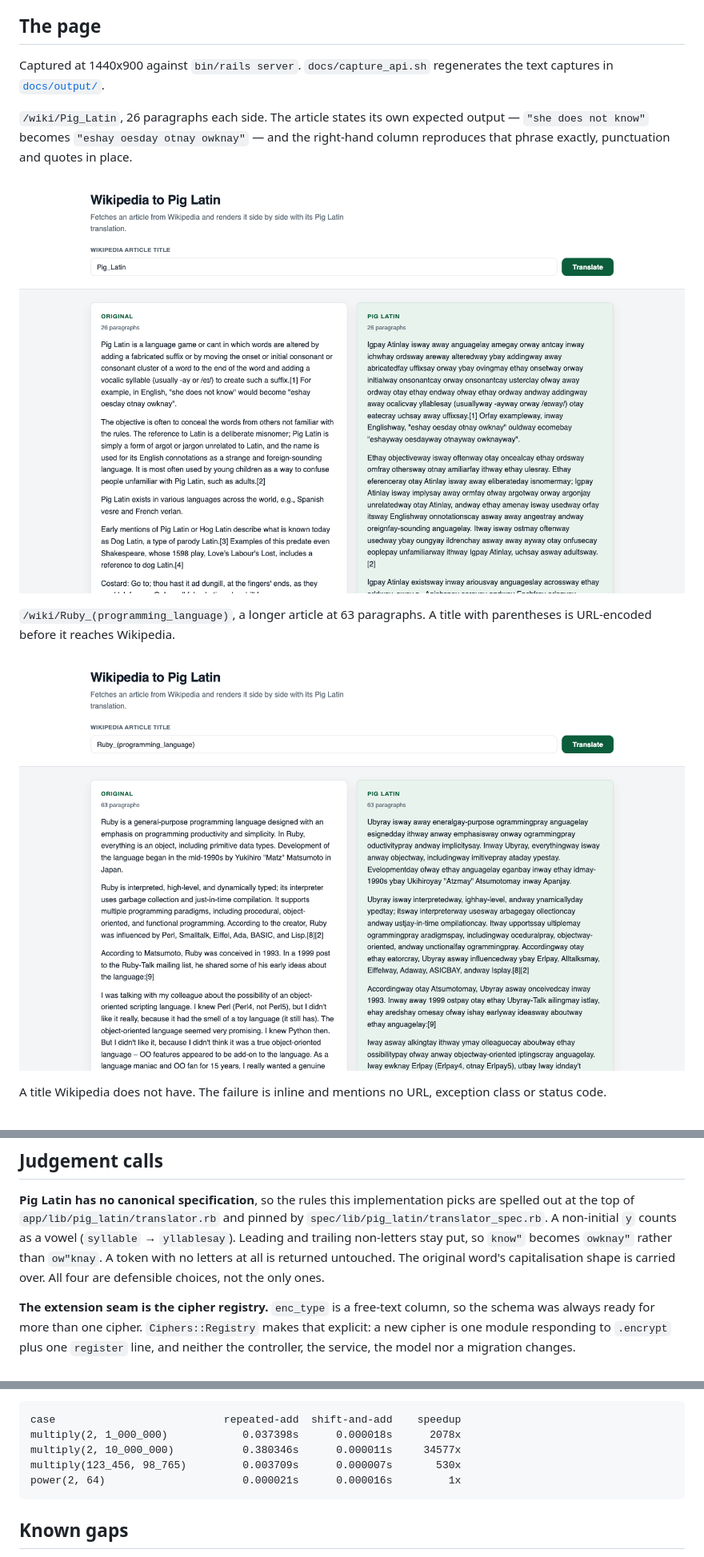
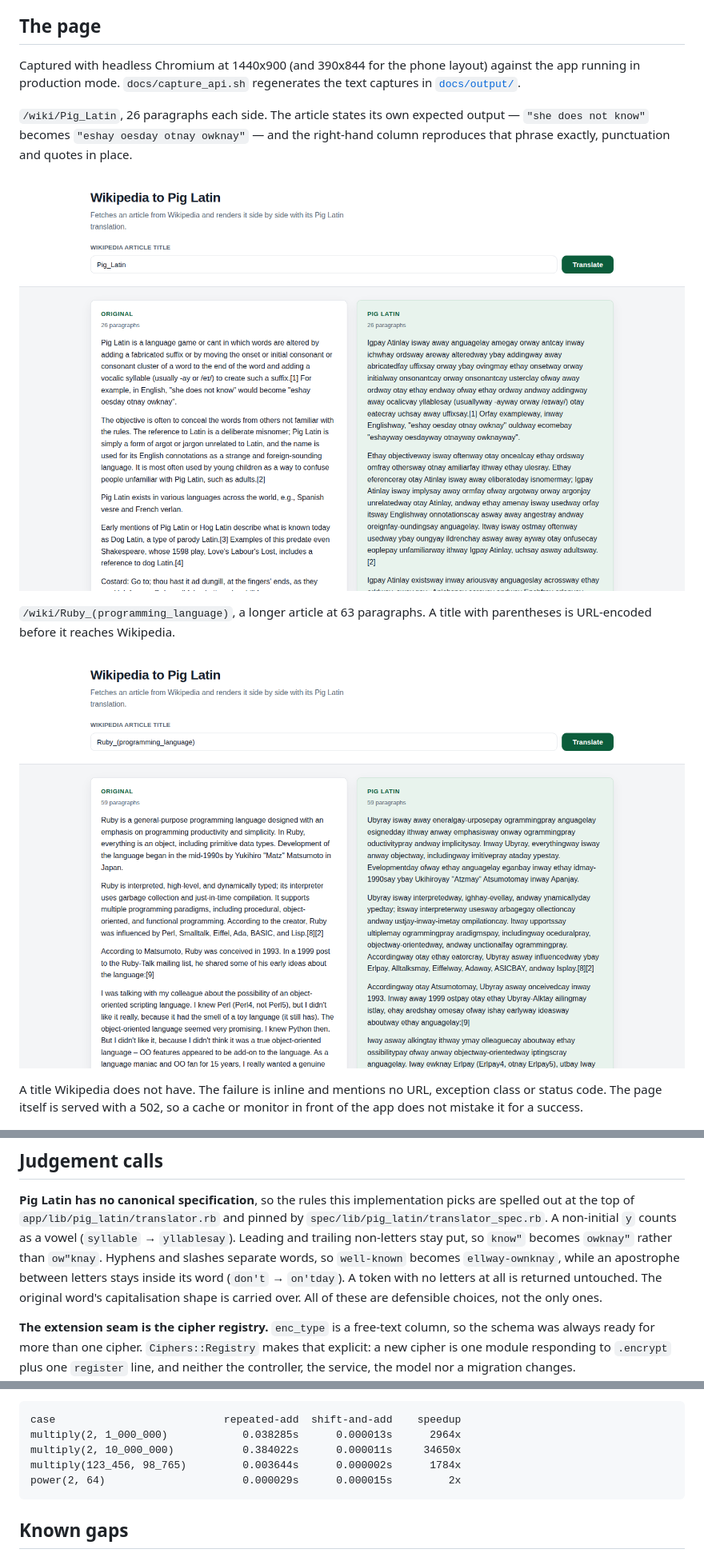
Before and after one commit to TCMS31/ftf_assessment, a Markdown page: README.md, 3 parts joined by grey strips. Shown at 80% size. Drawn GitHub-style; pictures changed too: docs/screenshots/translation-pig-latin.png, docs/screenshots/translation-ruby.png.

````diff
--- a/README.md
+++ b/README.md
@@ -26,8 +22,9 @@ answers `success?`, carries the HTTP status). Controllers do HTTP and nothing el
 
 ## The page
 
-Captured at 1440x900 against `bin/rails server`. `docs/capture_api.sh` regenerates the
-text captures in [`docs/output/`](docs/output).
+Captured with headless Chromium at 1440x900 (and 390x844 for the phone layout) against
+the app running in production mode. `docs/capture_api.sh` regenerates the text captures
+in [`docs/output/`](docs/output).
 
 `/wiki/Pig_Latin`, 26 paragraphs each side. The article states its own expected output —
 `"she does not know"` becomes `"eshay oesday otnay owknay"` — and the right-hand column
@@ -41,6 +38,7 @@ parentheses is URL-encoded before it reaches Wikipedia.
 ![The Ruby article translated](docs/screenshots/translation-ruby.png)
 
 A title Wikipedia does not have. The failure is inline and mentions no URL, exception
-class or status code.
+class or status code. The page itself is served with a 502, so a cache or monitor in
+front of the app does not mistake it for a success.
 
 ![The error state for an unknown article title](docs/screenshots/error-unknown-article.png)
@@ -185,9 +200,11 @@ URL or password are required in production.
 spelled out at the top of `app/lib/pig_latin/translator.rb` and pinned by
 `spec/lib/pig_latin/translator_spec.rb`. A non-initial `y` counts as a vowel
 (`syllable` → `yllablesay`). Leading and trailing non-letters stay put, so `know"`
-becomes `owknay"` rather than `ow"knay`. A token with no letters at all is returned
-untouched. The original word's capitalisation shape is carried over. All four are
-defensible choices, not the only ones.
+becomes `owknay"` rather than `ow"knay`. Hyphens and slashes separate words, so
+`well-known` becomes `ellway-ownknay`, while an apostrophe between letters stays inside
+its word (`don't` → `on'tday`). A token with no letters at all is returned untouched.
+The original word's capitalisation shape is carried over. All of these are defensible
+choices, not the only ones.
 
 **The extension seam is the cipher registry.** `enc_type` is a free-text column, so the
 schema was always ready for more than one cipher. `Ciphers::Registry` makes that
@@ -209,10 +226,10 @@ alongside the current implementation, checks the two agree on every case, and ti
 
 ```
 case                           repeated-add  shift-and-add    speedup
-multiply(2, 1_000_000)            0.037398s      0.000018s      2078x
-multiply(2, 10_000_000)           0.380346s      0.000011s     34577x
-multiply(123_456, 98_765)         0.003709s      0.000007s       530x
-power(2, 64)                      0.000021s      0.000016s         1x
+multiply(2, 1_000_000)            0.038285s      0.000013s      2964x
+multiply(2, 10_000_000)           0.384022s      0.000011s     34650x
+multiply(123_456, 98_765)         0.003644s      0.000002s      1784x
+power(2, 64)                      0.000029s      0.000015s         2x
 ```
 
 ## Known gaps
````
Also changed, not shown: other parts of README.md (+38 -19 lines), docs/screenshots/error-unknown-article.png, docs/screenshots/translation-mobile.png (added), 6 other files.
